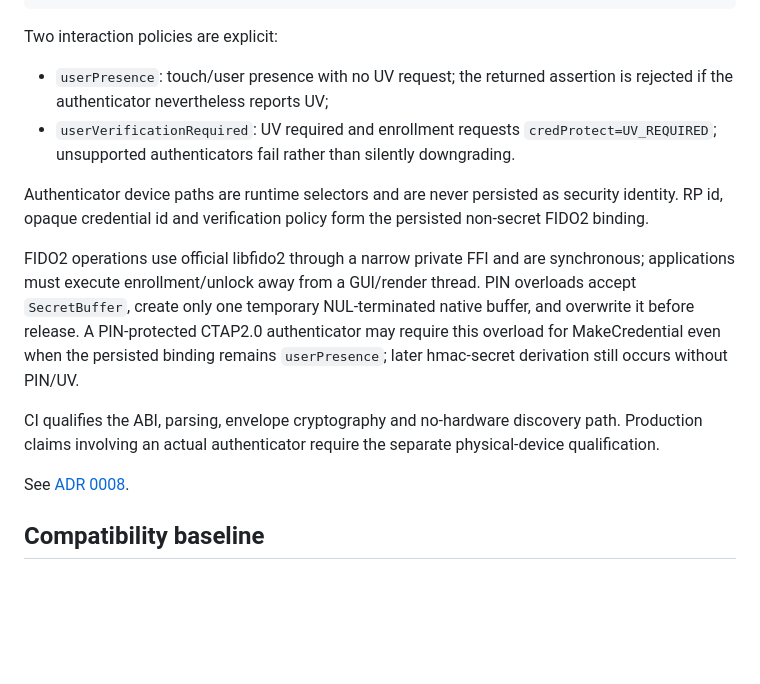
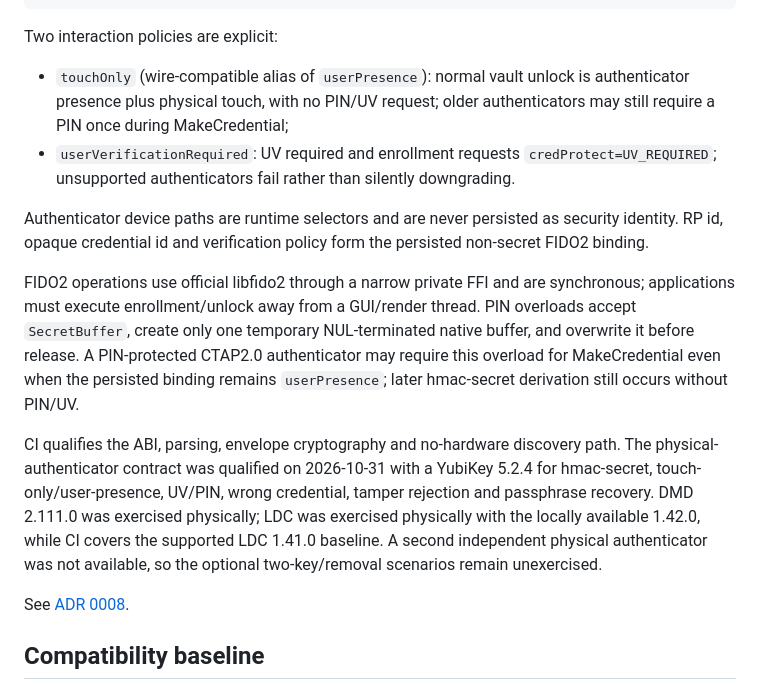
Before and after one commit to alex-1974/credentials-d, a Markdown page: README.md, the part around the change. GitHub-like rendering; blank space fills up the shorter version.

Commit message:
docs(fido2): record physical qualification scope

```diff
--- a/README.md
+++ b/README.md
@@ -237,8 +237,9 @@ random vault key
 
 Two interaction policies are explicit:
 
-- `userPresence`: touch/user presence with no UV request; the returned
-  assertion is rejected if the authenticator nevertheless reports UV;
+- `touchOnly` (wire-compatible alias of `userPresence`): normal vault
+  unlock is authenticator presence plus physical touch, with no PIN/UV request;
+  older authenticators may still require a PIN once during MakeCredential;
 - `userVerificationRequired`: UV required and enrollment requests
   `credProtect=UV_REQUIRED`; unsupported authenticators fail rather than
   silently downgrading.
@@ -256,8 +257,13 @@ the persisted binding remains `userPresence`; later hmac-secret derivation
 still occurs without PIN/UV.
 
 CI qualifies the ABI, parsing, envelope cryptography and no-hardware discovery
-path. Production claims involving an actual authenticator require the separate
-physical-device qualification.
+path. The physical-authenticator contract was qualified on 2026-10-31 with a
+YubiKey 5.2.4 for hmac-secret, touch-only/user-presence, UV/PIN, wrong
+credential, tamper rejection and passphrase recovery. DMD 2.111.0 was exercised
+physically; LDC was exercised physically with the locally available 1.42.0,
+while CI covers the supported LDC 1.41.0 baseline. A second independent physical
+authenticator was not available, so the optional two-key/removal scenarios
+remain unexercised.
 
 See [ADR 0008](docs/adr/0008-fido2-vault-key-protection.md).
 
```
